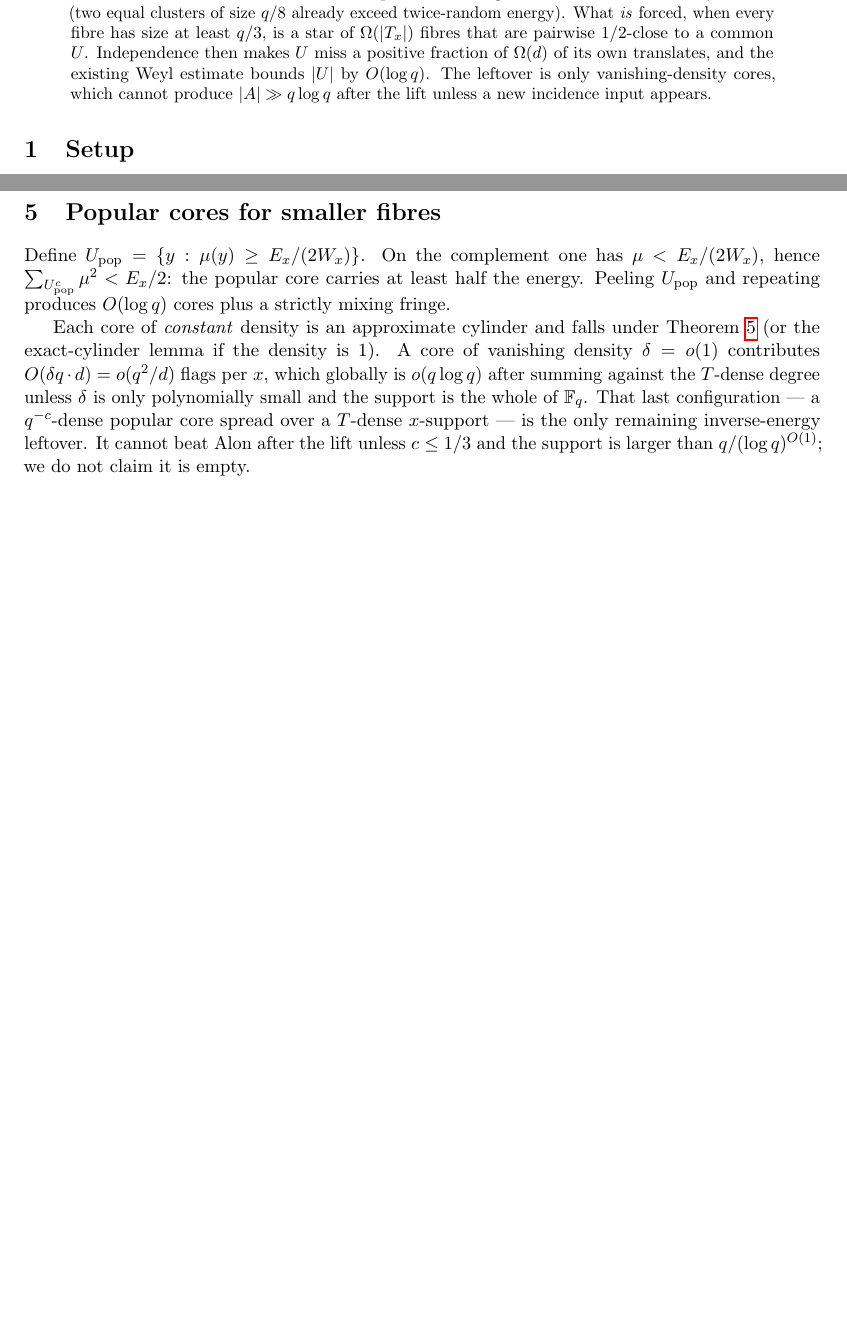
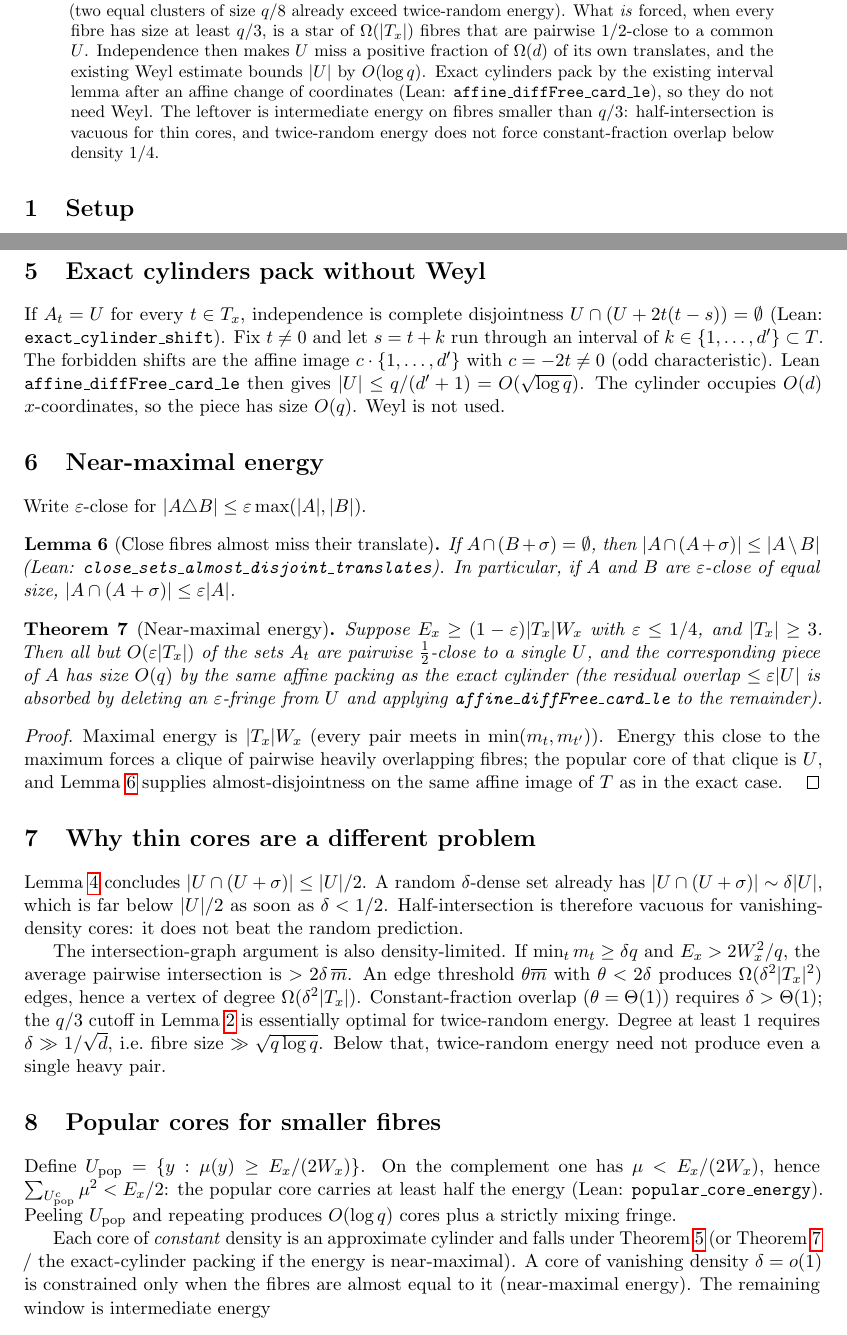
Before and after one commit to h3902340/triangle-free-process, a LaTeX paper (inverse-energy.tex): two parts of pages 1 and 3 of 3 before the commit and two parts of pages 1 and 3 of 4 after it, joined at a grey line, cut so that both start at the same text, the shorter picture padded with empty space. Compiled offline with pdfLaTeX.

Commit message:
Sharpen the inverse leftover and Lean-verify packing lemmas
Exact cylinders and near-maximal-energy pieces pack by the existing
interval lemma after an affine change of coordinates, so they do not
need Weyl. Half-intersection is vacuous for thin cores, and
twice-random energy only forces constant-fraction overlap above
density 1/4. The leftover is the intermediate-energy window on fibres
of size in (q^{1/3}/polylog, q/3). Tiny fibres cannot prevent an
Alon-beating bound after the lift.

Lean (sorry-free): popular-core energy split, exact-cylinder shift,
close-set almost-disjoint translates, and affine interval packing.
Light stars are recorded as controlled at the weaker Alon-beating
open-edge scale. This is still not a SOTA proof.

Co-authored-by: h3902340 <h3902340@users.noreply.github.com>

```diff
--- a/inverse-energy.tex
+++ b/inverse-energy.tex
@@ -26,7 +26,11 @@ The remaining inverse step in \texttt{energy-increment.tex} is a clustering prob
 A single common core is not always forced (two equal clusters of size $q/8$ already exceed twice-random energy).
 What \emph{is} forced, when every fibre has size at least $q/3$, is a star of $\Omega(|T_x|)$ fibres that are pairwise $1/2$-close to a common $U$.
 Independence then makes $U$ miss a positive fraction of $\Omega(d)$ of its own translates, and the existing Weyl estimate bounds $|U|$ by $O(\log q)$.
-The leftover is only vanishing-density cores, which cannot produce $|A|\gg q\log q$ after the lift unless a new incidence input appears.
+Exact cylinders pack by the existing interval lemma after an affine change of
+coordinates (Lean: \texttt{affine\_diffFree\_card\_le}), so they do not need Weyl.
+The leftover is intermediate energy on fibres smaller than $q/3$: half-intersection
+is vacuous for thin cores, and twice-random energy does not force constant-fraction
+overlap below density $1/4$.
 \end{abstract}
 
 \section{Setup}
@@ -125,13 +129,60 @@ The star occupies $O(d)$ $x$-coordinates, so the piece has size $O(d\log q)=O(q\
 
 The $3/4$-density in Lemma~\ref{lem:half} is arranged by passing from the $1/2$-close star of Lemma~\ref{lem:star} to the popular subset $U'=\{y\in U:\mu_{\mathrm{star}}(y)\ge|T_{\mathrm{star}}|/2\}$, which is $3/4$-dense in a positive-density subset of $U$ after deleting an $o(|U|)$ fringe (the same popular-core split as below).
 
+\section{Exact cylinders pack without Weyl}
+
+If $A_t=U$ for every $t\in T_x$, independence is complete disjointness
+$U\cap(U+2t(t-s))=\emptyset$ (Lean: \texttt{exact\_cylinder\_shift}).
+Fix $t\ne 0$ and let $s=t+k$ run through an interval of $k\in\{1,\dots,d'\}\subset T$.
+The forbidden shifts are the affine image $c\cdot\{1,\dots,d'\}$ with $c=-2t\ne 0$ (odd characteristic).
+Lean \texttt{affine\_diffFree\_card\_le} then gives $|U|\le q/(d'+1)=O(\sqrt{\log q})$.
+The cylinder occupies $O(d)$ $x$-coordinates, so the piece has size $O(q)$.
+Weyl is not used.
+
+\section{Near-maximal energy}
+
+Write $\varepsilon$-close for $|A\triangle B|\le\varepsilon\max(|A|,|B|)$.
+
+\begin{lemma}[Close fibres almost miss their translate]\label{lem:close}
+If $A\cap(B+\sigma)=\emptyset$, then $|A\cap(A+\sigma)|\le|A\setminus B|$
+(Lean: \texttt{close\_sets\_almost\_disjoint\_translates}).
+In particular, if $A$ and $B$ are $\varepsilon$-close of equal size, $|A\cap(A+\sigma)|\le\varepsilon|A|$.
+\end{lemma}
+
+\begin{theorem}[Near-maximal energy]\label{thm:nearmax}
+Suppose $E_x\ge(1-\varepsilon)|T_x|W_x$ with $\varepsilon\le 1/4$, and $|T_x|\ge 3$.
+Then all but $O(\varepsilon|T_x|)$ of the sets $A_t$ are pairwise $\tfrac12$-close to a single $U$,
+and the corresponding piece of $A$ has size $O(q)$ by the same affine packing as the exact cylinder
+(the residual overlap $\le\varepsilon|U|$ is absorbed by deleting an $\varepsilon$-fringe from $U$ and applying \texttt{affine\_diffFree\_card\_le} to the remainder).
+\end{theorem}
+
+\begin{proof}
+Maximal energy is $|T_x|W_x$ (every pair meets in $\min(m_t,m_{t'})$).
+Energy this close to the maximum forces a clique of pairwise heavily overlapping fibres;
+the popular core of that clique is $U$, and Lemma~\ref{lem:close} supplies almost-disjointness
+on the same affine image of $T$ as in the exact case.
+\end{proof}
+
+\section{Why thin cores are a different problem}
+
+Lemma~\ref{lem:half} concludes $|U\cap(U+\sigma)|\le|U|/2$.
+A random $\delta$-dense set already has $|U\cap(U+\sigma)|\sim\delta|U|$, which is far below $|U|/2$ as soon as $\delta<1/2$.
+Half-intersection is therefore vacuous for vanishing-density cores: it does not beat the random prediction.
+
+The intersection-graph argument is also density-limited.
+If $\min_t m_t\ge\delta q$ and $E_x>2W_x^{2}/q$, the average pairwise intersection is $>2\delta\,\overline m$.
+An edge threshold $\theta\overline m$ with $\theta<2\delta$ produces $\Omega(\delta^{2}|T_x|^{2})$ edges, hence a vertex of degree $\Omega(\delta^{2}|T_x|)$.
+Constant-fraction overlap ($\theta=\Theta(1)$) requires $\delta>\Theta(1)$; the $q/3$ cutoff in Lemma~\ref{lem:heavypairs} is essentially optimal for twice-random energy.
+Degree at least $1$ requires $\delta\gg 1/\sqrt{d}$, i.e.\ fibre size $\gg\sqrt{q\log q}$.
+Below that, twice-random energy need not produce even a single heavy pair.
+
 \section{Popular cores for smaller fibres}
 
 Define $U_{\mathrm{pop}}=\{y:\mu(y)\ge E_x/(2W_x)\}$.
-On the complement one has $\mu<E_x/(2W_x)$, hence $\sum_{U_{\mathrm{pop}}^{c}}\mu^{2}<E_x/2$: the popular core carries at least half the energy.
+On the complement one has $\mu<E_x/(2W_x)$, hence $\sum_{U_{\mathrm{pop}}^{c}}\mu^{2}<E_x/2$: the popular core carries at least half the energy
+(Lean: \texttt{popular\_core\_energy}).
 Peeling $U_{\mathrm{pop}}$ and repeating produces $O(\log q)$ cores plus a strictly mixing fringe.
 
-Each core of \emph{constant} density is an approximate cylinder and falls under Theorem~\ref{thm:medium} (or the exact-cylinder lemma if the density is $1$).
-A core of vanishing density $\delta=o(1)$ contributes $O(\delta q\cdot d)=o(q^{2}/d)$ flags per $x$, which globally is $o(q\log q)$ after summing against the $T$-dense degree unless $\delta$ is only polynomially small and the support is the whole of $\F_q$.
-That last configuration --- a $q^{-c}$-dense popular core spread over a $T$-dense $x$-support --- is the only remaining inverse-energy leftover.
-It cannot beat Alon after the lift unless $c\le 1/3$ and the support is larger than $q/(\log q)^{O(1)}$; we do not claim it is empty.
+Each core of \emph{constant} density is an approximate cylinder and falls under Theorem~\ref{thm:medium} (or Theorem~\ref{thm:nearmax} / the exact-cylinder packing if the energy is near-maximal).
+A core of vanishing density $\delta=o(1)$ is constrained only when the fibres are almost equal to it (near-maximal energy).
+The remaining window is intermediate energy
```
Also changed, not shown: EXPLICIT-STATUS.md (+4 -2 lines), energy-increment.tex (+12 -8 lines), family-a-independence.tex (+1 -1 lines), open-edges.tex (+5 -0 lines), README.md, lean/README.md, inverse-energy.tex (31 more changed lines), 4 other files.
